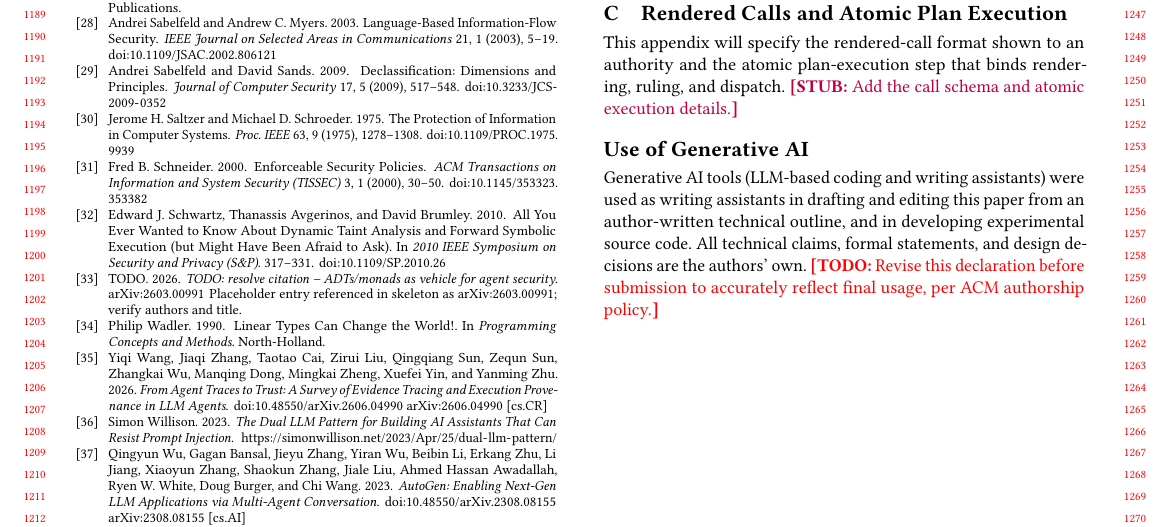
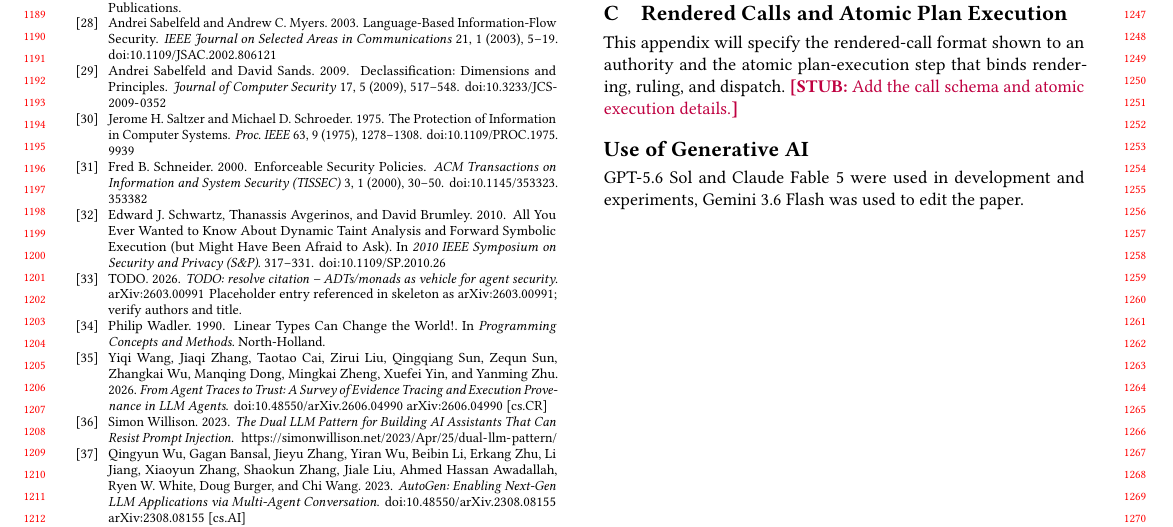
Before and after one commit to archestra-ai/OpenAPPA, a LaTeX paper (paper/appa.tex): part of page 11 of 11, cut so that both start at the same text. Compiled offline with pdfLaTeX.

Commit message:
use of GenAI

```diff
--- a/paper/appa.tex
+++ b/paper/appa.tex
@@ -105,11 +105,6 @@
 %% Required by AISec'26 CfP: explicit Generative AI use declaration, placed
 %% after references/appendices; does not count toward the page limit.
 \section*{Use of Generative AI}
-Generative AI tools (LLM-based coding and writing assistants) were used as
-writing assistants in drafting and editing this paper from an author-written
-technical outline, and in developing experimental source code. All technical
-claims, formal statements, and design decisions are the authors' own.
-\todo{Revise this declaration before submission to accurately reflect final
-usage, per ACM authorship policy.}
+GPT-5.6 Sol and Claude Fable 5 were used in development and experiments, Gemini 3.6 Flash was used to edit the paper.
 
 \end{document}
```
